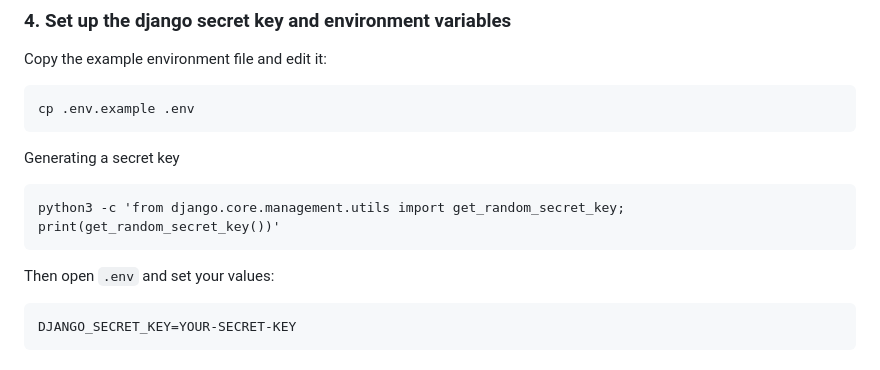
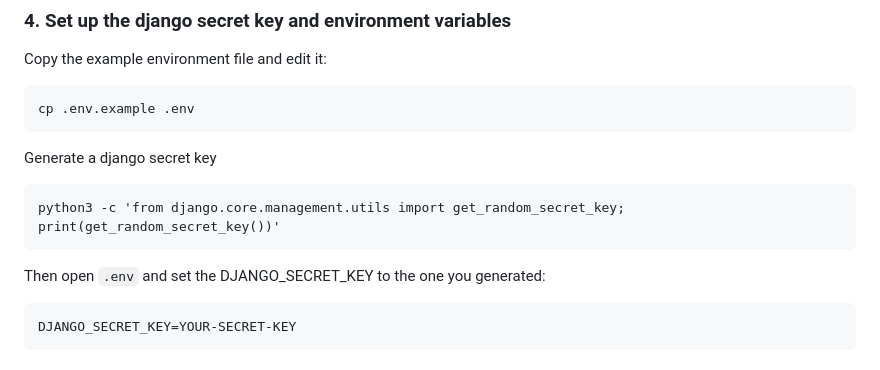
Before and after one commit to Di0go/Taskr, a Markdown page: README.md, the part around the change. Drawn GitHub-style.

Commit message:
Clarify Django secret key generation instructions
Updated instructions for generating and setting the Django secret key.

````diff
--- a/README.md
+++ b/README.md
@@ -47,12 +47,12 @@ Copy the example environment file and edit it:
 cp .env.example .env
 ```
 
-Generating a secret key
+Generate a django secret key
 ```
 python3 -c 'from django.core.management.utils import get_random_secret_key; print(get_random_secret_key())'
 ```
 
-Then open `.env` and set your values:
+Then open `.env` and set the DJANGO_SECRET_KEY to the one you generated:
 ```
 DJANGO_SECRET_KEY=YOUR-SECRET-KEY
 ```
````
